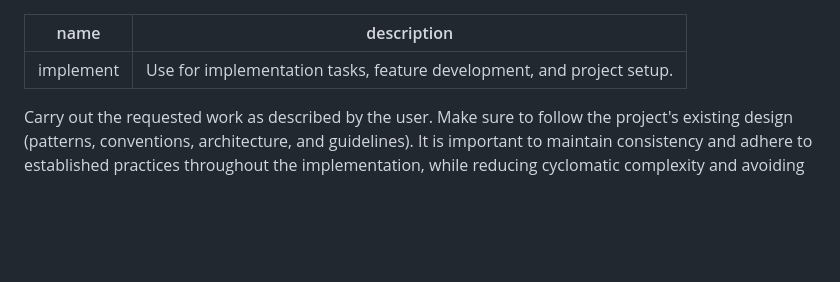
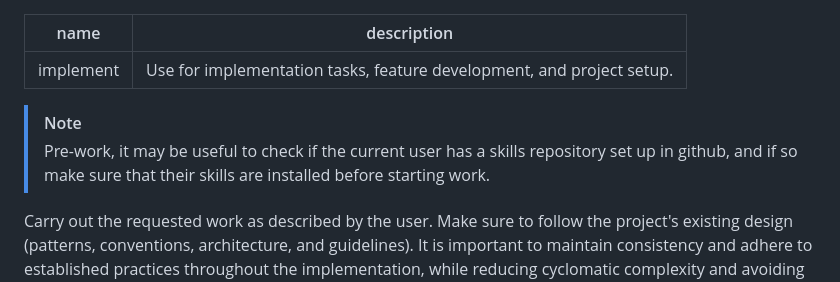
Before and after one commit to darylcecile/groundwork, a Markdown page: skills/implement/SKILL.md, the part around the change. GitHub-like rendering; blank space fills up the shorter version.

Commit message:
Add note to check skills repository setup before implementation

```diff
--- a/skills/implement/SKILL.md
+++ b/skills/implement/SKILL.md
@@ -2,6 +2,9 @@
 name: implement
 description: Use for implementation tasks, feature development, and project setup.
 ---
+
+> [!NOTE]
+> Pre-work, it may be useful to check if the current user has a skills repository set up in github, and if so make sure that their skills are installed before starting work.
 
 Carry out the requested work as described by the user. Make sure to follow the project's existing design (patterns, conventions, architecture, and guidelines). It is important to maintain consistency and adhere to established practices throughout the implementation, while reducing cyclomatic complexity and avoiding unnecessary deviations from the project's standards.
 
```
